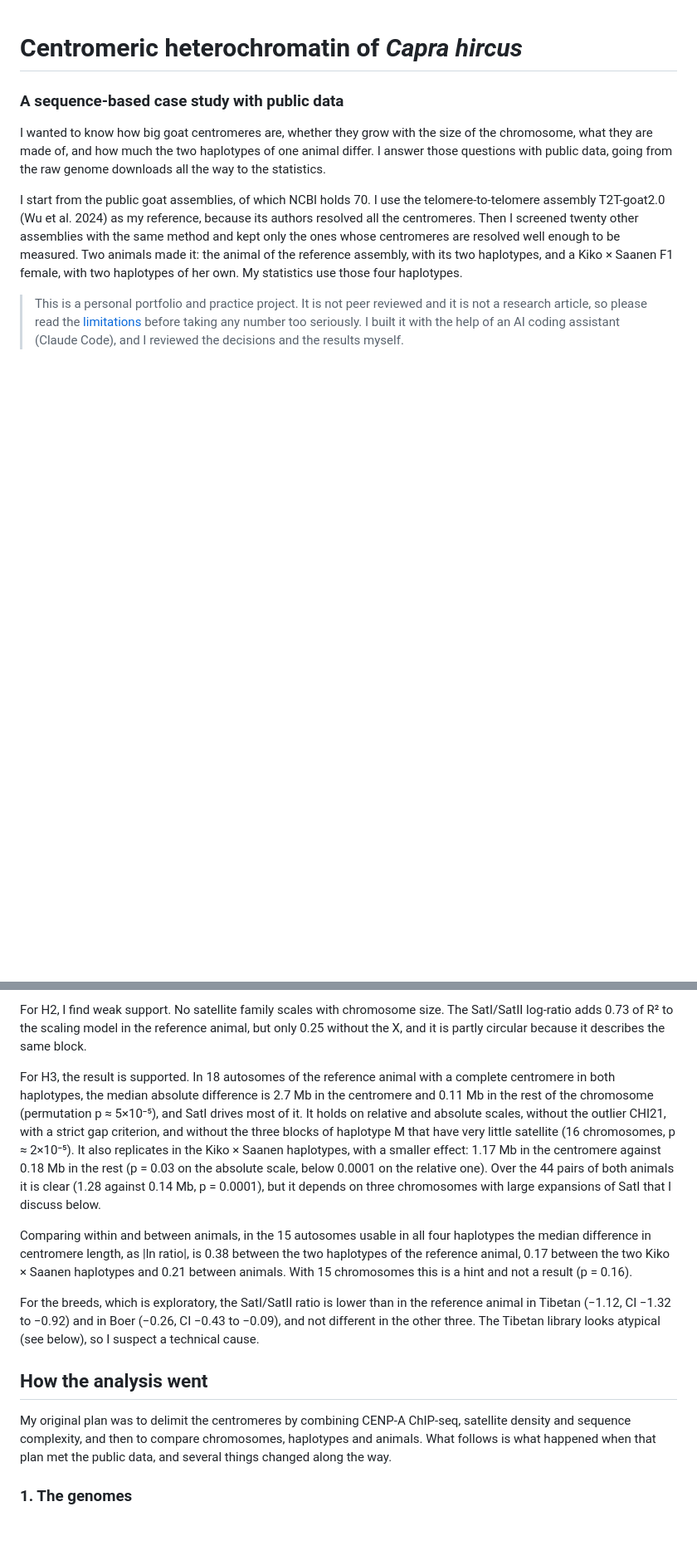
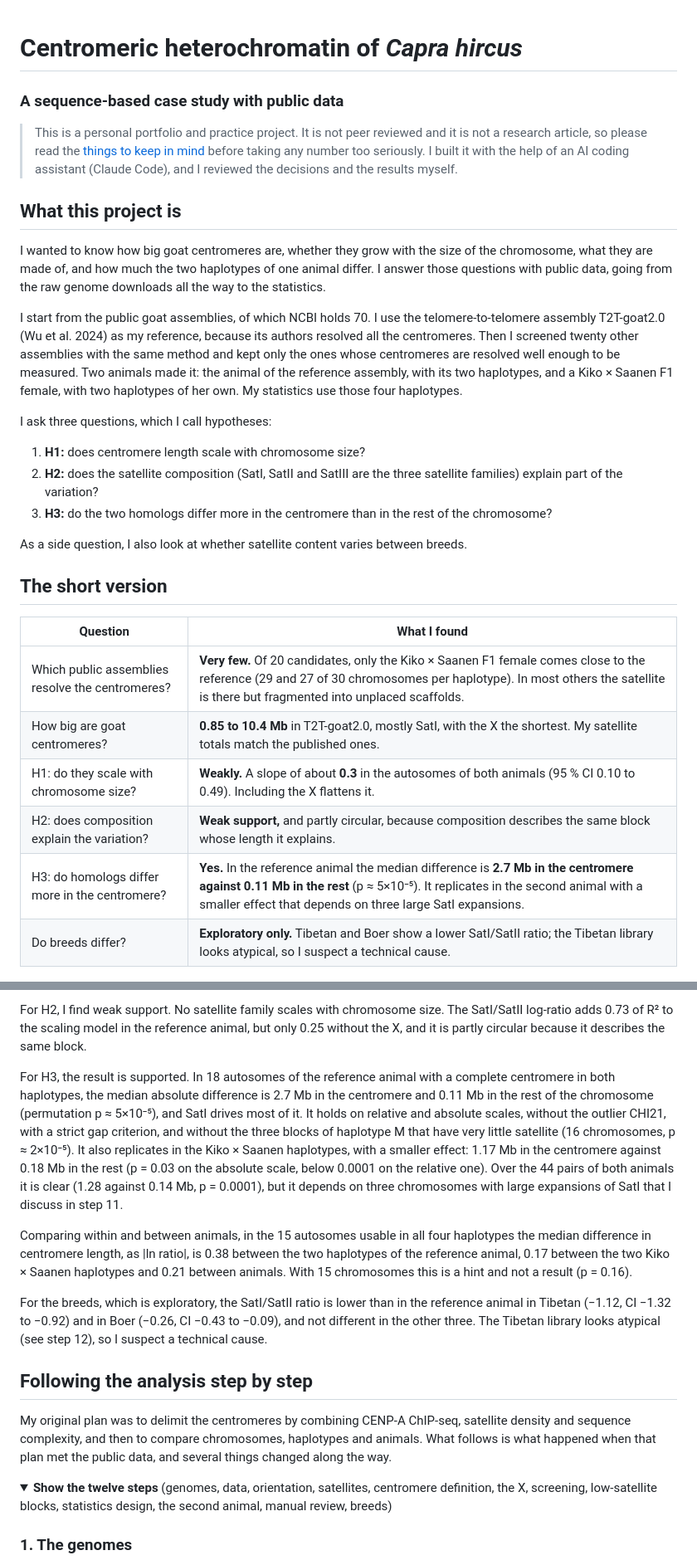
Before and after one commit to tiagoherrador/capra-hircus-centromeres, a Markdown page: README.md, 2 parts joined by grey strips. Shown at 83% size. Rendered like a GitHub page; folded sections open; blank space fills up the shorter version.

Commit message:
README: lead with a short-version table and fold the step-by-step details

```diff
--- a/README.md
+++ b/README.md
@@ -1,11 +1,32 @@
 # Centromeric heterochromatin of *Capra hircus*
 ### A sequence-based case study with public data
+
+> This is a personal portfolio and practice project. It is not peer reviewed and it is not a research article, so please read the [things to keep in mind](#things-to-keep-in-mind) before taking any number too seriously. I built it with the help of an AI coding assistant (Claude Code), and I reviewed the decisions and the results myself.
+
+## What this project is
 
 I wanted to know how big goat centromeres are, whether they grow with the size of the chromosome, what they are made of, and how much the two haplotypes of one animal differ. I answer those questions with public data, going from the raw genome downloads all the way to the statistics.
 
 I start from the public goat assemblies, of which NCBI holds 70. I use the telomere-to-telomere assembly T2T-goat2.0 (Wu et al. 2024) as my reference, because its authors resolved all the centromeres. Then I screened twenty other assemblies with the same method and kept only the ones whose centromeres are resolved well enough to be measured. Two animals made it: the animal of the reference assembly, with its two haplotypes, and a Kiko × Saanen F1 female, with two haplotypes of her own. My statistics use those four haplotypes.
 
-> This is a personal portfolio and practice project. It is not peer reviewed and it is not a research article, so please read the [limitations](#limitations) before taking any number too seriously. I built it with the help of an AI coding assistant (Claude Code), and I reviewed the decisions and the results myself.
+I ask three questions, which I call hypotheses:
+
+1. **H1:** does centromere length scale with chromosome size?
+2. **H2:** does the satellite composition (SatI, SatII and SatIII are the three satellite families) explain part of the variation?
+3. **H3:** do the two homologs differ more in the centromere than in the rest of the chromosome?
+
+As a side question, I also look at whether satellite content varies between breeds.
+
+## The short version
+
+| Question | What I found |
+|---|---|
+| Which public assemblies resolve the centromeres? | **Very few.** Of 20 candidates, only the Kiko × Saanen F1 female comes close to the reference (29 and 27 of 30 chromosomes per haplotype). In most others the satellite is there but fragmented into unplaced scaffolds. |
+| How big are goat centromeres? | **0.85 to 10.4 Mb** in T2T-goat2.0, mostly SatI, with the X the shortest. My satellite totals match the published ones. |
+| H1: do they scale with chromosome size? | **Weakly.** A slope of about **0.3** in the autosomes of both animals (95 % CI 0.10 to 0.49). Including the X flattens it. |
+| H2: does composition explain the variation? | **Weak support,** and partly circular, because composition describes the same block whose length it explains. |
+| H3: do homologs differ more in the centromere? | **Yes.** In the reference animal the median difference is **2.7 Mb in the centromere against 0.11 Mb in the rest** (p ≈ 5×10⁻⁵). It replicates in the second animal with a smaller effect that depends on three large SatI expansions. |
+| Do breeds differ? | **Exploratory only.** Tibetan and Boer show a lower SatI/SatII ratio; the Tibetan library looks atypical, so I suspect a technical cause. |
 
 ![Summary figure](data/figures/summary.png)
 
@@ -36,15 +55,20 @@ For H1, the slope of ln(centromere) on ln(remaining chromosome length) in the re
 
 For H2, I find weak support. No satellite family scales with chromosome size. The SatI/SatII log-ratio adds 0.73 of R² to the scaling model in the reference animal, but only 0.25 without the X, and it is partly circular because it describes the same block.
 
-For H3, the result is supported. In 18 autosomes of the reference animal with a complete centromere in both haplotypes, the median absolute difference is 2.7 Mb in the centromere and 0.11 Mb in the rest of the chromosome (permutation p ≈ 5×10⁻⁵), and SatI drives most of it. It holds on relative and absolute scales, without the outlier CHI21, with a strict gap criterion, and without the three blocks of haplotype M that have very little satellite (16 chromosomes, p ≈ 2×10⁻⁵). It also replicates in the Kiko × Saanen haplotypes, with a smaller effect: 1.17 Mb in the centromere against 0.18 Mb in the rest (p = 0.03 on the absolute scale, below 0.0001 on the relative one). Over the 44 pairs of both animals it is clear (1.28 against 0.14 Mb, p = 0.0001), but it depends on three chromosomes with large expansions of SatI that I discuss below.
+For H3, the result is supported. In 18 autosomes of the reference animal with a complete centromere in both haplotypes, the median absolute difference is 2.7 Mb in the centromere and 0.11 Mb in the rest of the chromosome (permutation p ≈ 5×10⁻⁵), and SatI drives most of it. It holds on relative and absolute scales, without the outlier CHI21, with a strict gap criterion, and without the three blocks of haplotype M that have very little satellite (16 chromosomes, p ≈ 2×10⁻⁵). It also replicates in the Kiko × Saanen haplotypes, with a smaller effect: 1.17 Mb in the centromere against 0.18 Mb in the rest (p = 0.03 on the absolute scale, below 0.0001 on the relative one). Over the 44 pairs of both animals it is clear (1.28 against 0.14 Mb, p = 0.0001), but it depends on three chromosomes with large expansions of SatI that I discuss in step 11.
 
 Comparing within and between animals, in the 15 autosomes usable in all four haplotypes the median difference in centromere length, as |ln ratio|, is 0.38 between the two haplotypes of the reference animal, 0.17 between the two Kiko × Saanen haplotypes and 0.21 between animals. With 15 chromosomes this is a hint and not a result (p = 0.16).
 
-For the breeds, which is exploratory, the SatI/SatII ratio is lower than in the reference animal in Tibetan (−1.12, CI −1.32 to −0.92) and in Boer (−0.26, CI −0.43 to −0.09), and not different in the other three. The Tibetan library looks atypical (see below), so I suspect a technical cause.
+For the breeds, which is exploratory, the SatI/SatII ratio is lower than in the reference animal in Tibetan (−1.12, CI −1.32 to −0.92) and in Boer (−0.26, CI −0.43 to −0.09), and not different in the other three. The Tibetan library looks atypical (see step 12), so I suspect a technical cause.
 
-## How the analysis went
+</details>
+
+## Following the analysis step by step
 
 My original plan was to delimit the centromeres by combining CENP-A ChIP-seq, satellite density and sequence complexity, and then to compare chromosomes, haplotypes and animals. What follows is what happened when that plan met the public data, and several things changed along the way.
+
+<details>
+<summary><b>Show the twelve steps</b> (genomes, data, orientation, satellites, centromere definition, the X, screening, low-satellite blocks, statistics design, the second animal, manual review, breeds)</summary>
 
 ### 1. The genomes
 NCBI holds 70 *Capra hircus* assemblies. Several are fragmented or built from short reads, and the satellite arrays of the centromeres are the hardest part of a genome to assemble. T2T-goat2.0 is the exception, since its authors resolved all the centromeres. It is the reference of the project, it provides the satellite units, and it comes with its two haplotypes (2.0P and 2.0M). I picked twenty other assemblies as candidates: mostly chromosome-level ones with a high contig N50, from several breeds and institutions, plus the RefSeq reference ARS1.2. I left out the other T2T-goat versions of the reference animal.
```
Also changed, not shown: other parts of README.md (+8 -8 lines).
